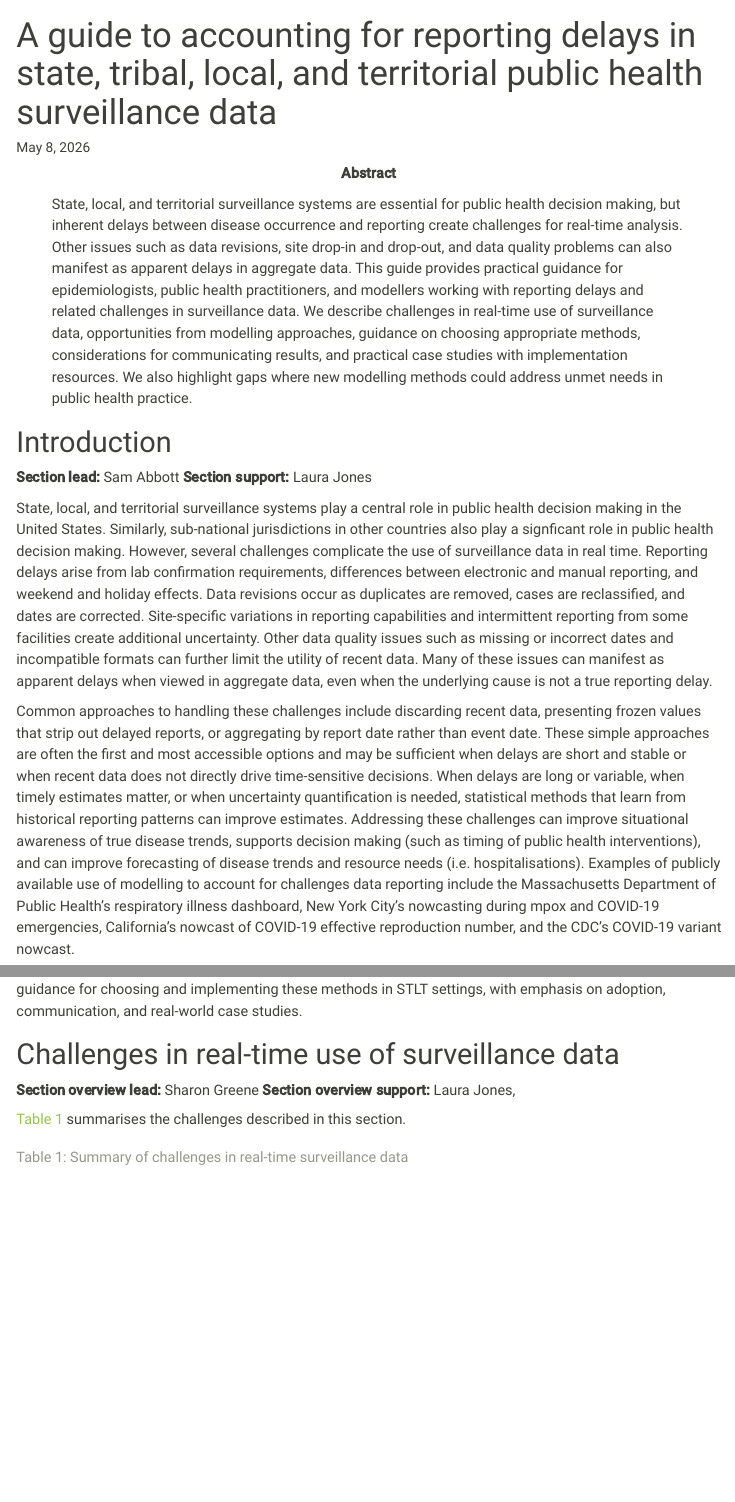
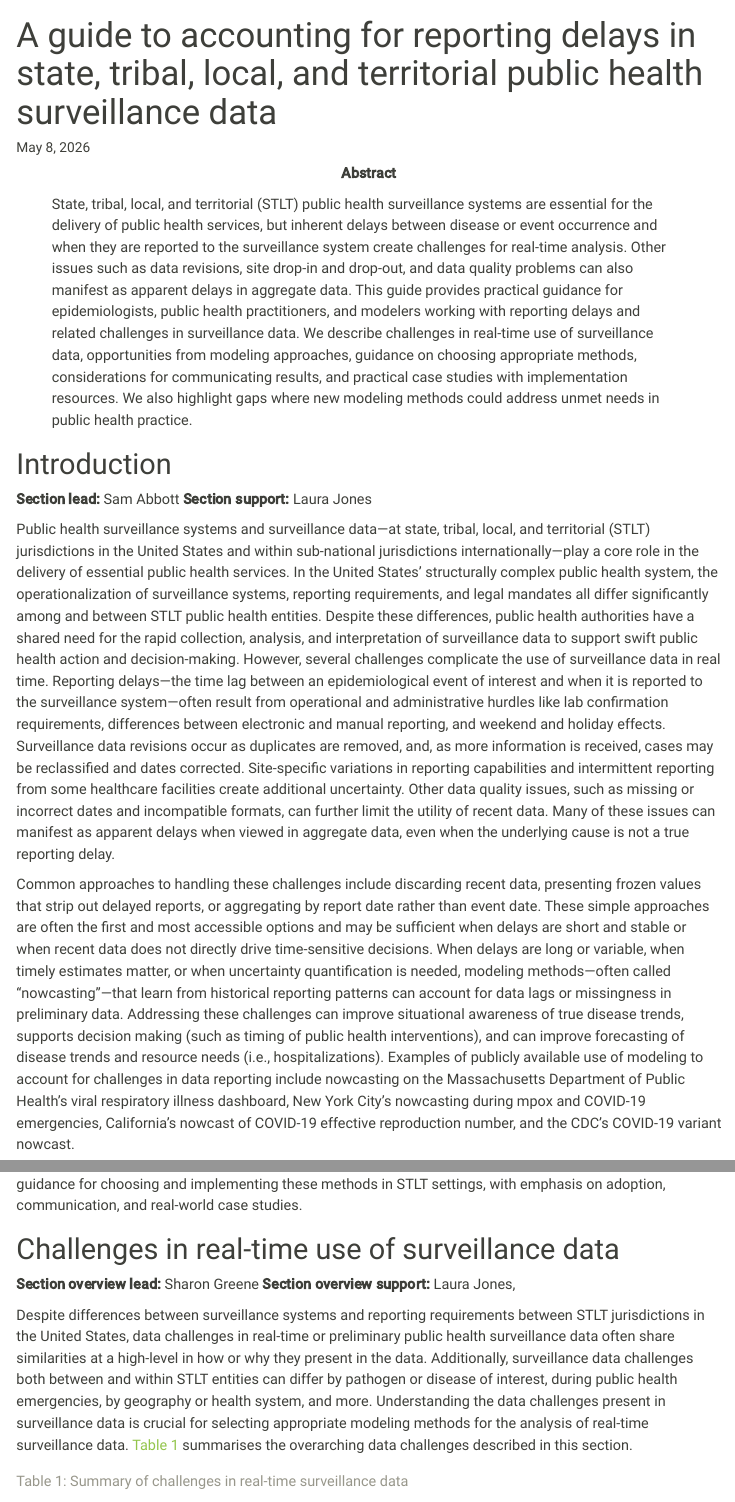
Before and after one commit to epinowcast/GuideToSTLTReportingDelays, a Quarto document (manuscript/index.qmd): the page in a window 1100 px wide, from its top, and a second part further down, joined at a grey line. Rendered offline with R 4.5, knitr and Pandoc in place of Quarto, with nearby package versions; menus at the side of the page are left out.

Commit message:
Update index.qmd

```diff
--- a/manuscript/index.qmd
+++ b/manuscript/index.qmd
@@ -20,19 +20,19 @@ bibliography: references.bib
 filters:
   - authors-block
 abstract: |
-  State, local, and territorial surveillance systems are essential for public
-  health decision making, but inherent delays between disease occurrence and
-  reporting create challenges for real-time analysis.
+  State, tribal, local, and territorial (STLT) public health surveillance systems are essential for the delivery of public
+  health services, but inherent delays between disease or event occurrence and when they are
+  reported to the surveillance system create challenges for real-time analysis.
   Other issues such as data revisions, site drop-in and drop-out, and data
   quality problems can also manifest as apparent delays in aggregate data.
   This guide provides practical guidance for epidemiologists, public health
-  practitioners, and modellers working with reporting delays and related
+  practitioners, and modelers working with reporting delays and related
   challenges in surveillance data.
   We describe challenges in real-time use of surveillance data, opportunities
-  from modelling approaches, guidance on choosing appropriate methods,
+  from modeling approaches, guidance on choosing appropriate methods,
   considerations for communicating results, and practical case studies with
   implementation resources.
-  We also highlight gaps where new modelling methods could address unmet needs
+  We also highlight gaps where new modeling methods could address unmet needs
   in public health practice.
 ---
 
@@ -41,24 +41,22 @@ abstract: |
 **Section lead:** Sam Abbott
 **Section support:** Laura Jones
 
-State, local, and territorial surveillance systems play a central role in
-public health decision making in the United States.
-Similarly, sub-national jurisdictions in other countries also play a signficant role in public health decision making.
+Public health surveillance systems and surveillance data—at state, tribal, local, and territorial (STLT) jurisdictions in the United States and within sub-national jurisdictions internationally—play a core role in the delivery of essential public health services. In the United States’ structurally complex public health system, the operationalization of surveillance systems, reporting requirements, and legal mandates all differ significantly among and between STLT public health entities. Despite these differences, public health authorities have a shared need for the rapid collection, analysis, and interpretation of surveillance data to support swift public health action and decision-making.
 However, several challenges complicate the use of surveillance data in real time.
-Reporting delays arise from lab confirmation requirements, differences between electronic and manual reporting, and weekend and holiday effects.
-Data revisions occur as duplicates are removed, cases are reclassified, and dates are corrected.
-Site-specific variations in reporting capabilities and intermittent reporting from some facilities create additional uncertainty.
-Other data quality issues such as missing or incorrect dates and incompatible formats can further limit the utility of recent data.
+Reporting delays—the time lag between an epidemiological event of interest and when it is reported to the surveillance system—often result from operational and administrative hurdles like lab confirmation requirements, differences between electronic and manual reporting, and weekend and holiday effects.
+Surveillance data revisions occur as duplicates are removed, and, as more information is received, cases may be reclassified and dates corrected.
+Site-specific variations in reporting capabilities and intermittent reporting from some healthcare facilities create additional uncertainty.
+Other data quality issues, such as missing or incorrect dates and incompatible formats, can further limit the utility of recent data.
 Many of these issues can manifest as apparent delays when viewed in aggregate data, even when the underlying cause is not a true reporting delay.
 
 Common approaches to handling these challenges include discarding recent data, presenting frozen values that strip out delayed reports, or aggregating by report date rather than event date.
 These simple approaches are often the first and most accessible options and may be sufficient when delays are short and stable or when recent data does not directly drive time-sensitive decisions.
-When delays are long or variable, when timely estimates matter, or when uncertainty quantification is needed, statistical methods that learn from historical reporting patterns can improve estimates.
+When delays are long or variable, when timely estimates matter, or when uncertainty quantification is needed, modeling methods—often called "nowcasting"—that learn from historical reporting patterns can account for data lags or missingness in preliminary data.
 Addressing these challenges can improve situational awareness of true disease
 trends, supports decision making (such as timing of public health
-interventions), and can improve forecasting of disease trends and resource needs (i.e. hospitalisations).
-Examples of publicly available use of modelling to account for challenges data reporting include the Massachusetts
-Department of Public Health's respiratory illness dashboard, New York City's
+interventions), and can improve forecasting of disease trends and resource needs (i.e., hospitalizations).
+Examples of publicly available use of modeling to account for challenges in data reporting include nowcasting on the Massachusetts
+Department of Public Health's viral respiratory illness dashboard, New York City's
 nowcasting during mpox and COVID-19 emergencies, California's nowcast of
 COVID-19 effective reproduction number, and the CDC's COVID-19 variant nowcast.
 
@@ -78,7 +76,7 @@ Here we focus on practical guidance for choosing and implementing these methods
 **Section overview lead:** Sharon Greene
 **Section overview support:** Laura Jones,
 
-@tbl-challenges summarises the challenges described in this section.
+Despite differences between surveillance systems and reporting requirements between STLT jurisdictions in the United States, data challenges in real-time or preliminary public health surveillance data often share similarities at a high-level in how or why they present in the data. Additionally, surveillance data challenges both between and within STLT entities can differ by pathogen or disease of interest, during public health emergencies, by geography or health system, and more. Understanding the data challenges present in surveillance data is crucial for selecting appropriate modeling methods for the analysis of real-time surveillance data. @tbl-challenges summarises the overarching data challenges described in this section.
 
 | Challenge | Description | Examples |
 |-----------|-------------|----------|
```
Also changed, not shown: manuscript/index.qmd (6 more changed lines).
